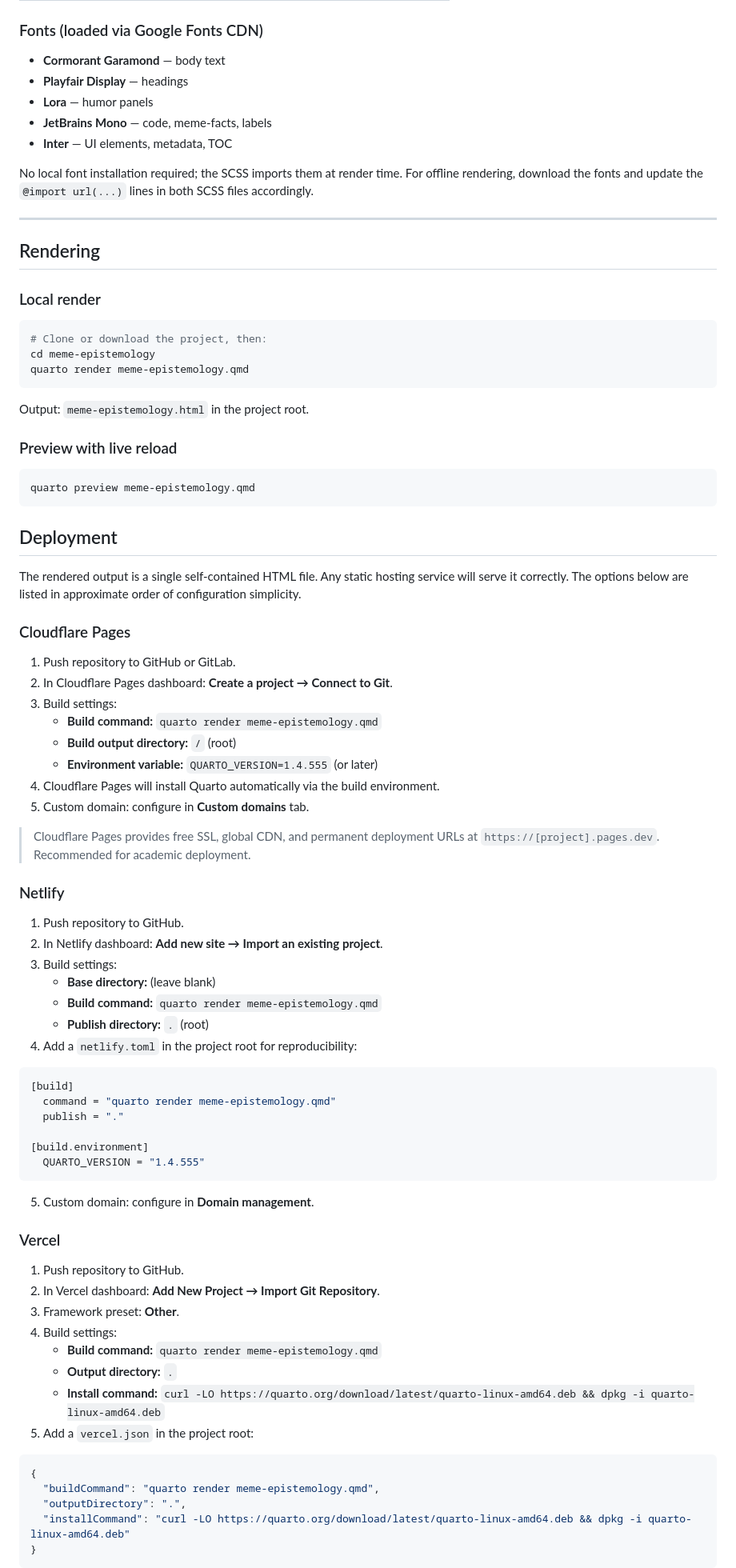
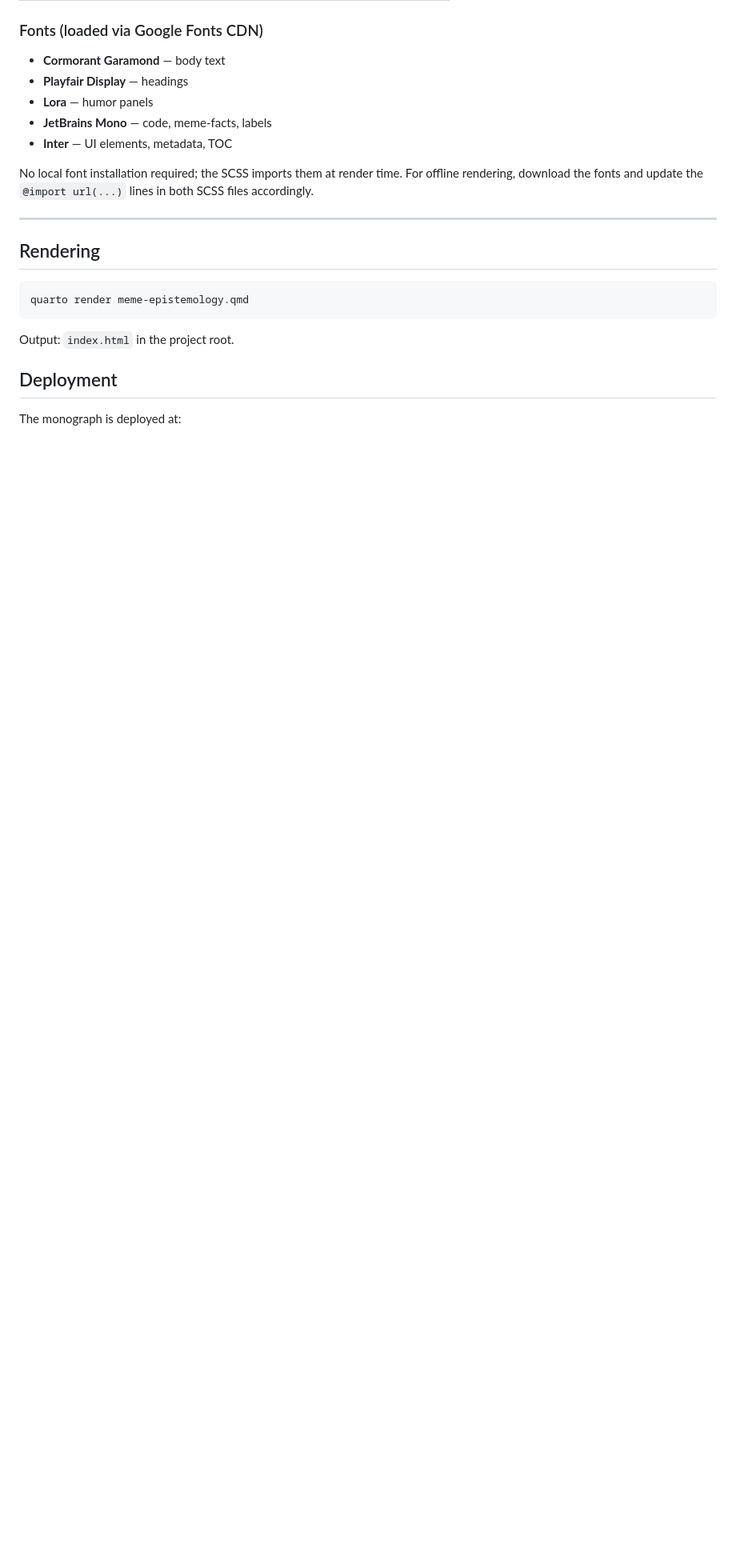
Before and after one commit to utilizas/meme, a Markdown page: README.md, the part around one of its changes. Shown at 80% size. GitHub-like rendering; blank space fills up the shorter version.

````diff
--- a/README.md
+++ b/README.md
@@ -66,80 +66,13 @@ in both SCSS files accordingly.
 ---
 
 ## Rendering
-
-### Local render
-
 ```bash
-# Clone or download the project, then:
-cd meme-epistemology
 quarto render meme-epistemology.qmd
 ```
 
-Output: `meme-epistemology.html` in the project root.
-
-### Preview with live reload
-
-```bash
-quarto preview meme-epistemology.qmd
-```
+Output: `index.html` in the project root.
 
 ## Deployment
 
-The rendered output is a single self-contained HTML file. Any static hosting service
-will serve it correctly. The options below are listed in approximate order of
-configuration simplicity.
+The monograph is deployed at:
 
-### Cloudflare Pages
-
-1. Push repository to GitHub or GitLab.
-2. In Cloudflare Pages dashboard: **Create a project → Connect to Git**.
-3. Build settings:
-   - **Build command:** `quarto render meme-epistemology.qmd`
-   - **Build output directory:** `/` (root)
-   - **Environment variable:** `QUARTO_VERSION=1.4.555` (or later)
-4. Cloudflare Pages will install Quarto automatically via the build environment.
-5. Custom domain: configure in **Custom domains** tab.
-
-> Cloudflare Pages provides free SSL, global CDN, and permanent deployment URLs
-> at `https://[project].pages.dev`. Recommended for academic deployment.
-
-### Netlify
-
-1. Push repository to GitHub.
-2. In Netlify dashboard: **Add new site → Import an existing project**.
-3. Build settings:
-   - **Base directory:** (leave blank)
-   - **Build command:** `quarto render meme-epistemology.qmd`
-   - **Publish directory:** `.` (root)
-4. Add a `netlify.toml` in the project root for reproducibility:
-
-```toml
-[build]
-  command = "quarto render meme-epistemology.qmd"
-  publish = "."
-
-[build.environment]
-  QUARTO_VERSION = "1.4.555"
-```
-
-5. Custom domain: configure in **Domain management**.
-
-### Vercel
-
-1. Push repository to GitHub.
-2. In Vercel dashboard: **Add New Project → Import Git Repository**.
-3. Framework preset: **Other**.
-4. Build settings:
-   - **Build command:** `quarto render meme-epistemology.qmd`
-   - **Output directory:** `.`
-   - **Install command:** `curl -LO https://quarto.org/download/latest/quarto-linux-amd64.deb && dpkg -i quarto-linux-amd64.deb`
-5. Add a `vercel.json` in the project root:
-
-```json
-{
-  "buildCommand": "quarto render meme-epistemology.qmd",
-  "outputDirectory": ".",
-  "installCommand": "curl -LO https://quarto.org/download/latest/quarto-linux-amd64.deb && dpkg -i quarto-linux-amd64.deb"
-}
-```
-
````
Also changed, not shown: other parts of README.md (+12 -75 lines).
